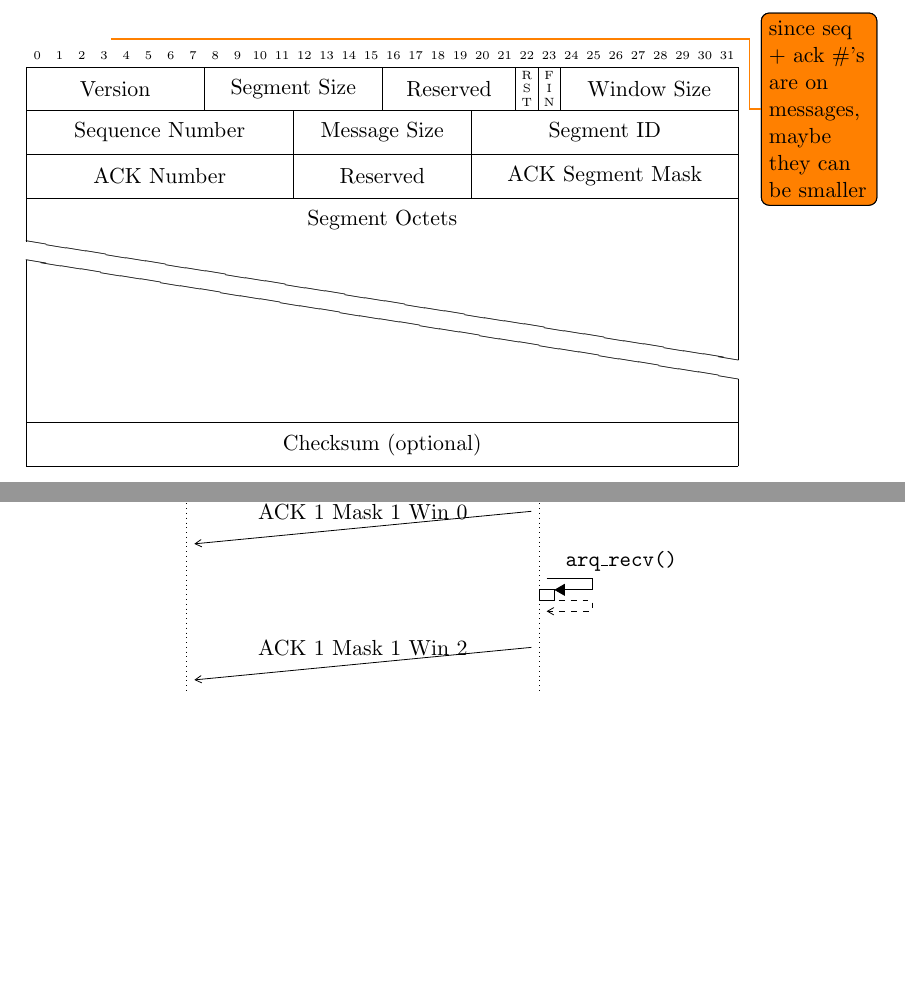
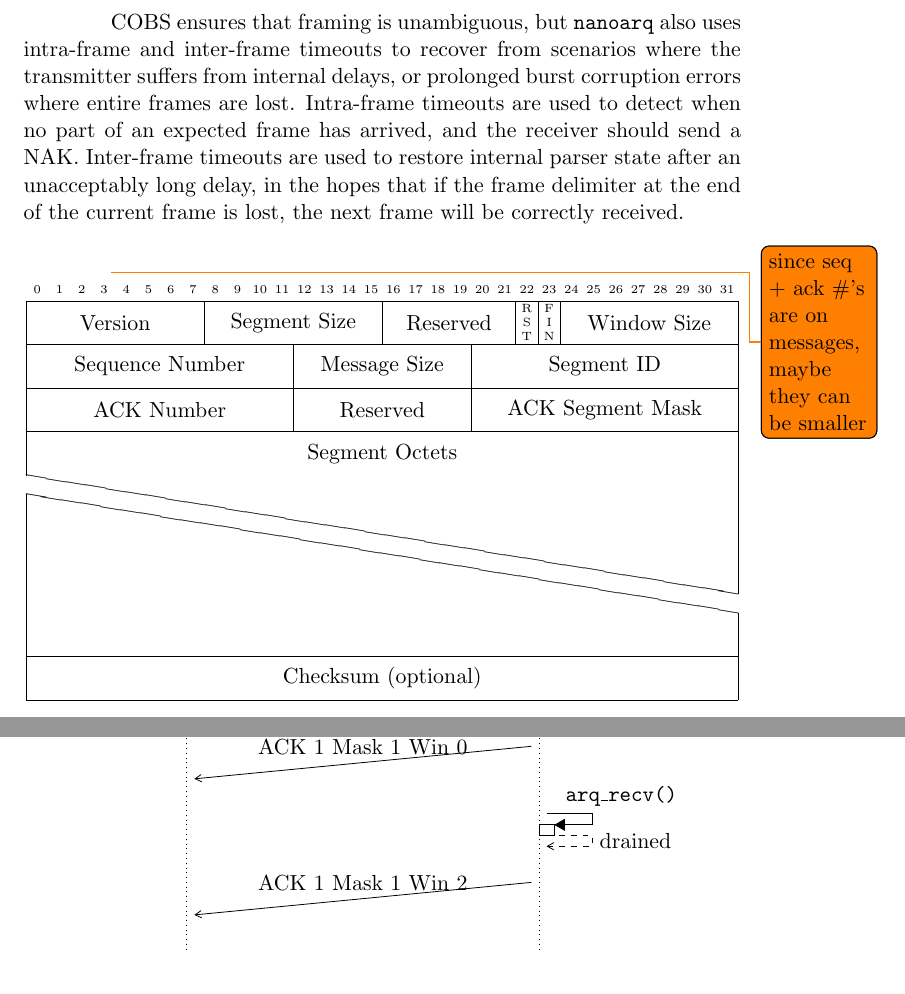
Before and after one commit to skyformat99/nanoarq, a LaTeX paper (doc/nanoarq.tex): two parts of pages 6 and 10 of 12 before the commit and two parts of pages 6 and 10 of 13 after it, joined at a grey line, cut at the place of the change, the shorter picture padded with empty space. The pictures show the PDF file doc/nanoarq.pdf that the author committed with the source.

Commit message:
quick paragraph on inter and intra byte timeouts

```diff
--- a/doc/nanoarq.tex
+++ b/doc/nanoarq.tex
@@ -115,6 +115,8 @@ It is the user's responsibility to configure \nanoarq{} to find a balance betwee
 \subsection{Frames}
 Frames contain a header, a segment, and an optional checksum footer. The frame header carries enough information to uniquely identify which message it belongs to. It also carries the sender's receive window size for flow control purposes. The frame layout is visible in figure~\ref{fig:frame-layout}. Frames are encoded using the COBS algorithm to ensure that frame delimiting is unambiguous, but COBS does impose a maximum frame size of 254 bytes. Frame headers and footers consume a maximum of 16 bytes, so the maximum payload size per segment is 238 bytes. Accordingly, \nanoarq{} imposes a constant 6.7\% overhead on transmission size.\par
 
+COBS ensures that framing is unambiguous, but \nanoarq{} also uses intra-frame and inter-frame timeouts to recover from scenarios where the transmitter suffers from internal delays, or prolonged burst corruption errors where entire frames are lost. Intra-frame timeouts are used to detect when no part of an expected frame has arrived, and the receiver should send a NAK. Inter-frame timeouts are used to restore internal parser state after an unacceptably long delay, in the hopes that if the frame delimiter at the end of the current frame is lost, the next frame will be correctly received.
+
 \todo{since seq + ack \#'s are on messages, maybe they can be smaller}
 \begin{figure}[H]
 \centering
@@ -210,7 +212,7 @@ The following examples display how various scenarios are handled in \nanoarq{}.
         \mess[1]{r}{ACK 0 Mask 1 Win 1}{t}
         \mess[1]{t}{SEQ 1 Frame 0}{r}
         \mess[1]{r}{ACK 1 Mask 1 Win 0}{t}
-        \begin{call}{r}{\texttt{arq\_recv()}}{r}{}
+        \begin{call}{r}{\texttt{arq\_recv()}}{r}{drained}
         \end{call}
         \mess[1]{r}{ACK 1 Mask 1 Win 2}{t}
     \end{arqladder}
```
Also changed, not shown: doc/nanoarq.pdf, doc/nanoarq.tex (1 more changed lines).
